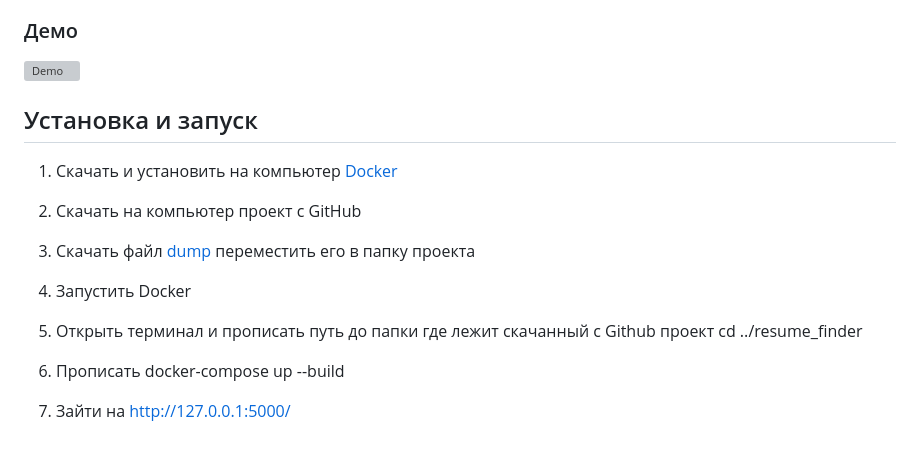
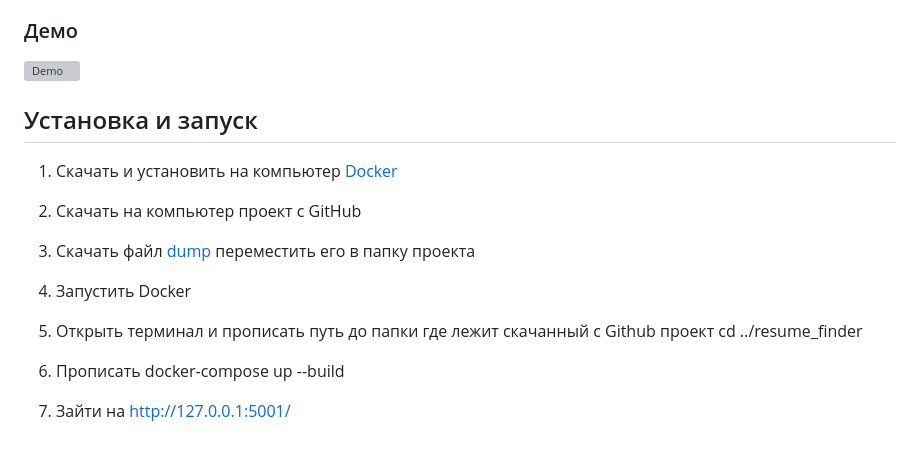
Before and after one commit to KirillAn/resume_finder, a Markdown page: README.md, the part around one of its changes. Drawn GitHub-style; grey boxes are pictures that could not be loaded.

```diff
--- a/README.md
+++ b/README.md
@@ -48,4 +48,4 @@
 5. Прописать docker-compose up --build
 
 
-6. Зайти на http://127.0.0.1:5000/
+6. Зайти на http://127.0.0.1:5001/
```
Also changed, not shown: other parts of README.md (+1 -1 lines).
